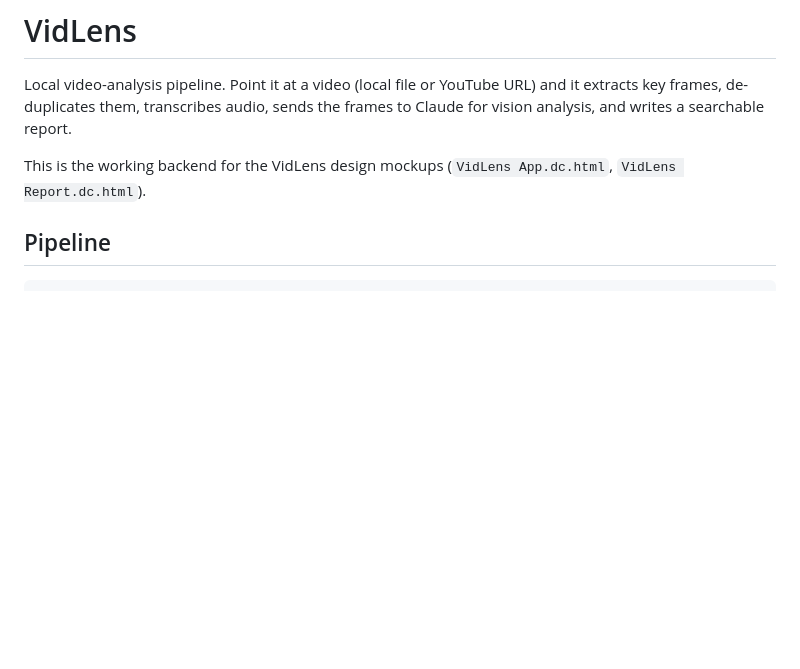
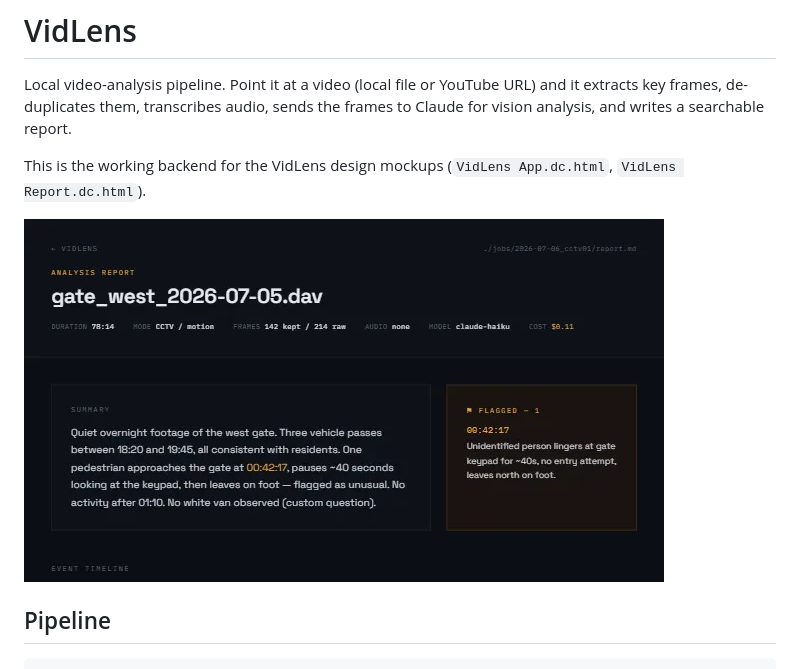
Before and after one commit to muhammadrakib2299/VidLens, a Markdown page: README.md, the part around the change. Rendered like a GitHub page; pictures changed too: docs/screenshot.png (added); blank space fills up the shorter version.

Commit message:
docs: add report screenshot to README
Co-Authored-By: Claude Opus 4.8 (1M context) <noreply@anthropic.com>

```diff
--- a/README.md
+++ b/README.md
@@ -6,6 +6,8 @@ frames to Claude for vision analysis, and writes a searchable report.
 
 This is the working backend for the VidLens design mockups
 (`VidLens App.dc.html`, `VidLens Report.dc.html`).
+
+![VidLens analysis report](docs/screenshot.png)
 
 ## Pipeline
 
```
